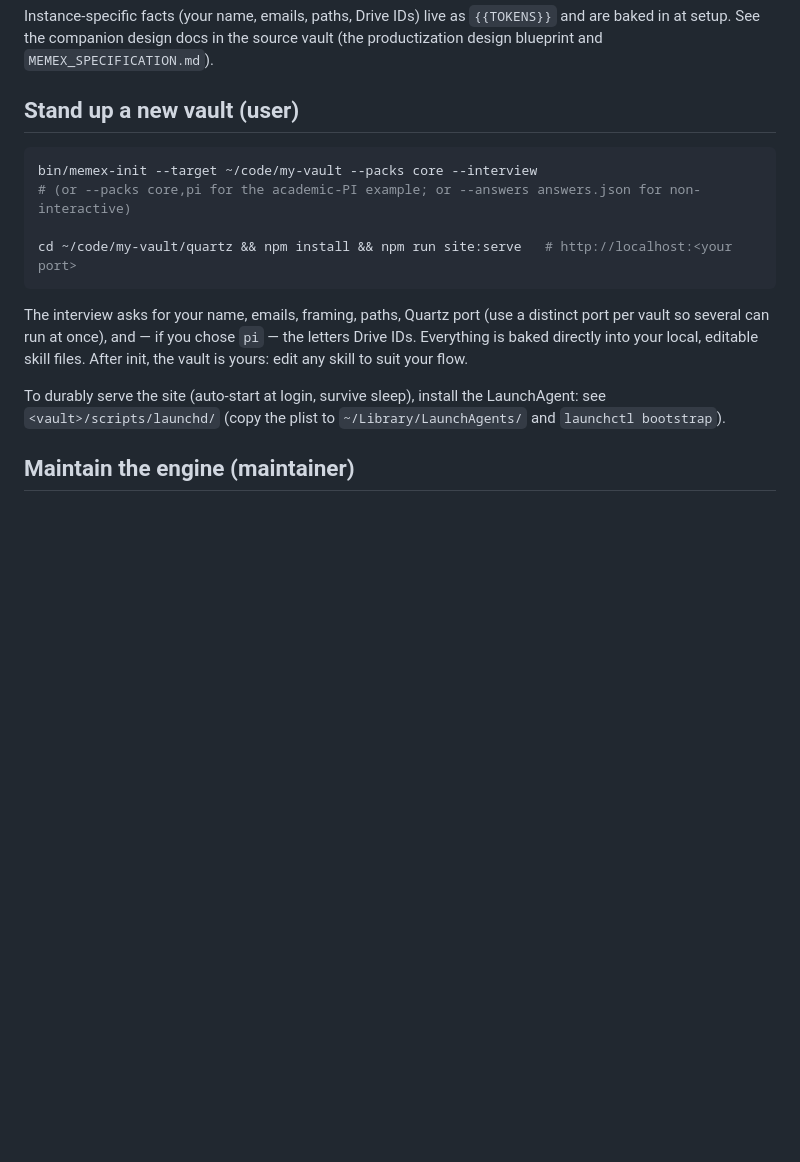
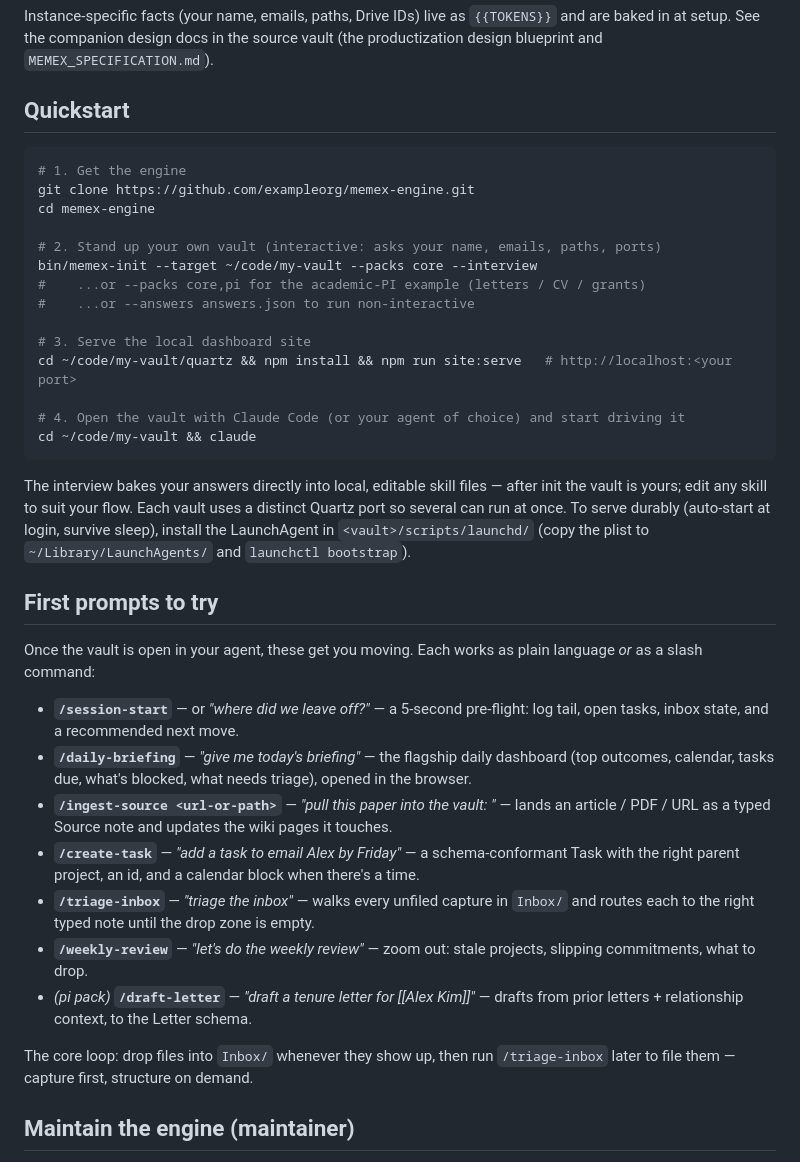
Before and after one commit to arjunrajlaboratory/Memex, a Markdown page: README.md, the part around the change. Drawn GitHub-style; blank space fills up the shorter version.

Commit message:
docs(readme): add Quickstart install flow + first-prompts-to-try
Top-of-readme clone→init→serve→open flow, plus a starter set of real slash-command prompts (session-start, daily-briefing, ingest-source, create-task, triage-inbox, weekly-review, draft-letter).

Co-Authored-By: Claude Opus 4.8 (1M context) <noreply@anthropic.com>

````diff
--- a/README.md
+++ b/README.md
@@ -16,22 +16,45 @@ Instance-specific facts (your name, emails, paths, Drive IDs) live as `{{TOKENS}
 at setup. See the companion design docs in the source vault (the productization design blueprint and
 `MEMEX_SPECIFICATION.md`).
 
-## Stand up a new vault (user)
+## Quickstart
 
 ```bash
+# 1. Get the engine
+git clone https://github.com/exampleorg/memex-engine.git
+cd memex-engine
+
+# 2. Stand up your own vault (interactive: asks your name, emails, paths, ports)
 bin/memex-init --target ~/code/my-vault --packs core --interview
-# (or --packs core,pi for the academic-PI example; or --answers answers.json for non-interactive)
+#    ...or --packs core,pi for the academic-PI example (letters / CV / grants)
+#    ...or --answers answers.json to run non-interactive
 
+# 3. Serve the local dashboard site
 cd ~/code/my-vault/quartz && npm install && npm run site:serve   # http://localhost:<your port>
+
+# 4. Open the vault with Claude Code (or your agent of choice) and start driving it
+cd ~/code/my-vault && claude
 ```
 
-The interview asks for your name, emails, framing, paths, Quartz port (use a distinct port per
-vault so several can run at once), and — if you chose `pi` — the letters Drive IDs. Everything is
-baked directly into your local, editable skill files. After init, the vault is yours: edit any
-skill to suit your flow.
+The interview bakes your answers directly into local, editable skill files — after init the vault is
+yours; edit any skill to suit your flow. Each vault uses a distinct Quartz port so several can run at
+once. To serve durably (auto-start at login, survive sleep), install the LaunchAgent in
+`<vault>/scripts/launchd/` (copy the plist to `~/Library/LaunchAgents/` and `launchctl bootstrap`).
 
-To durably serve the site (auto-start at login, survive sleep), install the LaunchAgent: see
-`<vault>/scripts/launchd/` (copy the plist to `~/Library/LaunchAgents/` and `launchctl bootstrap`).
+## First prompts to try
+
+Once the vault is open in your agent, these get you moving. Each works as plain language *or* as a
+slash command:
+
+- **`/session-start`** — or *"where did we leave off?"* — a 5-second pre-flight: log tail, open tasks, inbox state, and a recommended next move.
+- **`/daily-briefing`** — *"give me today's briefing"* — the flagship daily dashboard (top outcomes, calendar, tasks due, what's blocked, what needs triage), opened in the browser.
+- **`/ingest-source <url-or-path>`** — *"pull this paper into the vault: <url>"* — lands an article / PDF / URL as a typed Source note and updates the wiki pages it touches.
+- **`/create-task`** — *"add a task to email Alex by Friday"* — a schema-conformant Task with the right parent project, an id, and a calendar block when there's a time.
+- **`/triage-inbox`** — *"triage the inbox"* — walks every unfiled capture in `Inbox/` and routes each to the right typed note until the drop zone is empty.
+- **`/weekly-review`** — *"let's do the weekly review"* — zoom out: stale projects, slipping commitments, what to drop.
+- *(pi pack)* **`/draft-letter`** — *"draft a tenure letter for [[Alex Kim]]"* — drafts from prior letters + relationship context, to the Letter schema.
+
+The core loop: drop files into `Inbox/` whenever they show up, then run `/triage-inbox` later to file
+them — capture first, structure on demand.
 
 ## Maintain the engine (maintainer)
 
````
